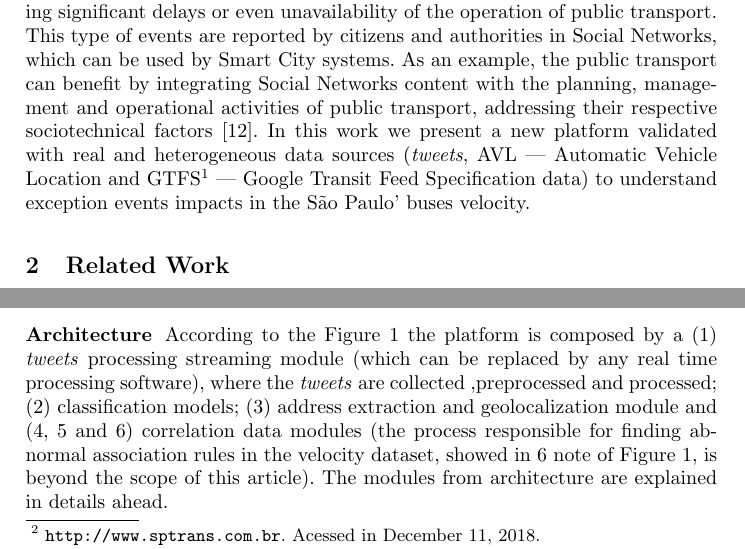
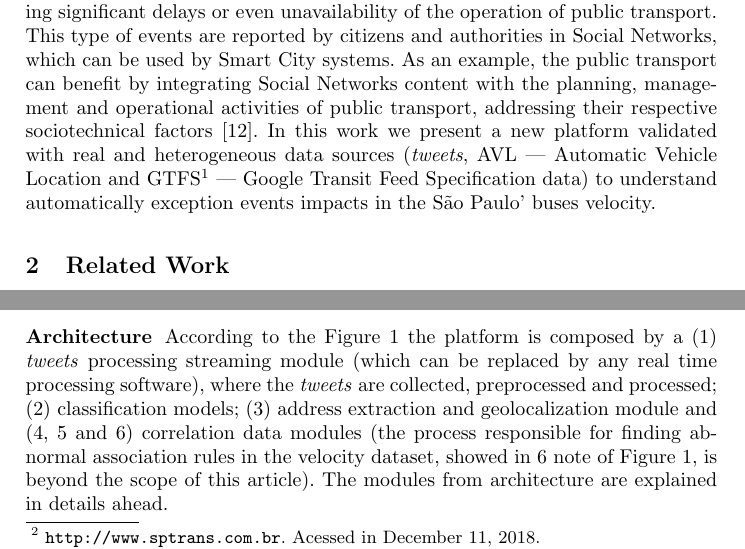
Before and after one commit to fcas/dissertacao, a LaTeX paper (papers/aits/samplepaper.tex): two parts of pages 1 and 3 of 12, joined at a grey line, cut so that both start at the same text. Compiled offline with pdfLaTeX.

Commit message:
minor fixies

```diff
--- a/papers/aits/samplepaper.tex
+++ b/papers/aits/samplepaper.tex
@@ -171,7 +171,7 @@ This work presents a platform to understand the impacts of exception events in t
 
 %In São Paulo 10\% of population lives in the Expanded Center area and 90\% in the Peripheral Belt~\cite{SA201722}, which characterizes an urban segregation responsible for numerous problems related to urban mobility. Especially in segregated cities,
 
-Exception events happen sporadically or suddenly and are capable of generating significant delays or even unavailability of the operation of public transport. This type of events are reported by citizens and authorities in Social Networks, which can be used by Smart City systems. As an example, the public transport can benefit by integrating Social Networks content with the planning, management and operational activities of public transport, addressing their respective sociotechnical factors~\cite{kuflik2017automating}. In this work we present a new platform validated with real and heterogeneous data sources (\textit{tweets}, AVL --- Automatic Vehicle Location and GTFS\footnote{\label{googleTransit}Google Transit: \url{https://developers.google.com/transit}. Accessed in December 11, 2018.} --- Google Transit Feed Specification data) to understand exception events impacts in the São Paulo' buses velocity.
+Exception events happen sporadically or suddenly and are capable of generating significant delays or even unavailability of the operation of public transport. This type of events are reported by citizens and authorities in Social Networks, which can be used by Smart City systems. As an example, the public transport can benefit by integrating Social Networks content with the planning, management and operational activities of public transport, addressing their respective sociotechnical factors~\cite{kuflik2017automating}. In this work we present a new platform validated with real and heterogeneous data sources (\textit{tweets}, AVL --- Automatic Vehicle Location and GTFS\footnote{\label{googleTransit}Google Transit: \url{https://developers.google.com/transit}. Accessed in December 11, 2018.} --- Google Transit Feed Specification data) to understand automatically exception events impacts in the São Paulo' buses velocity.
 %, affecting socioeconomically the citizens who need to get around by public transport to specific regions of the cities to carry out work activities, study, leisure, among others.
 %Exception events are .
 
```
Also changed, not shown: papers/aits/samplepaper.pdf, papers/aits/samplepaper.tex (2 more changed lines).
